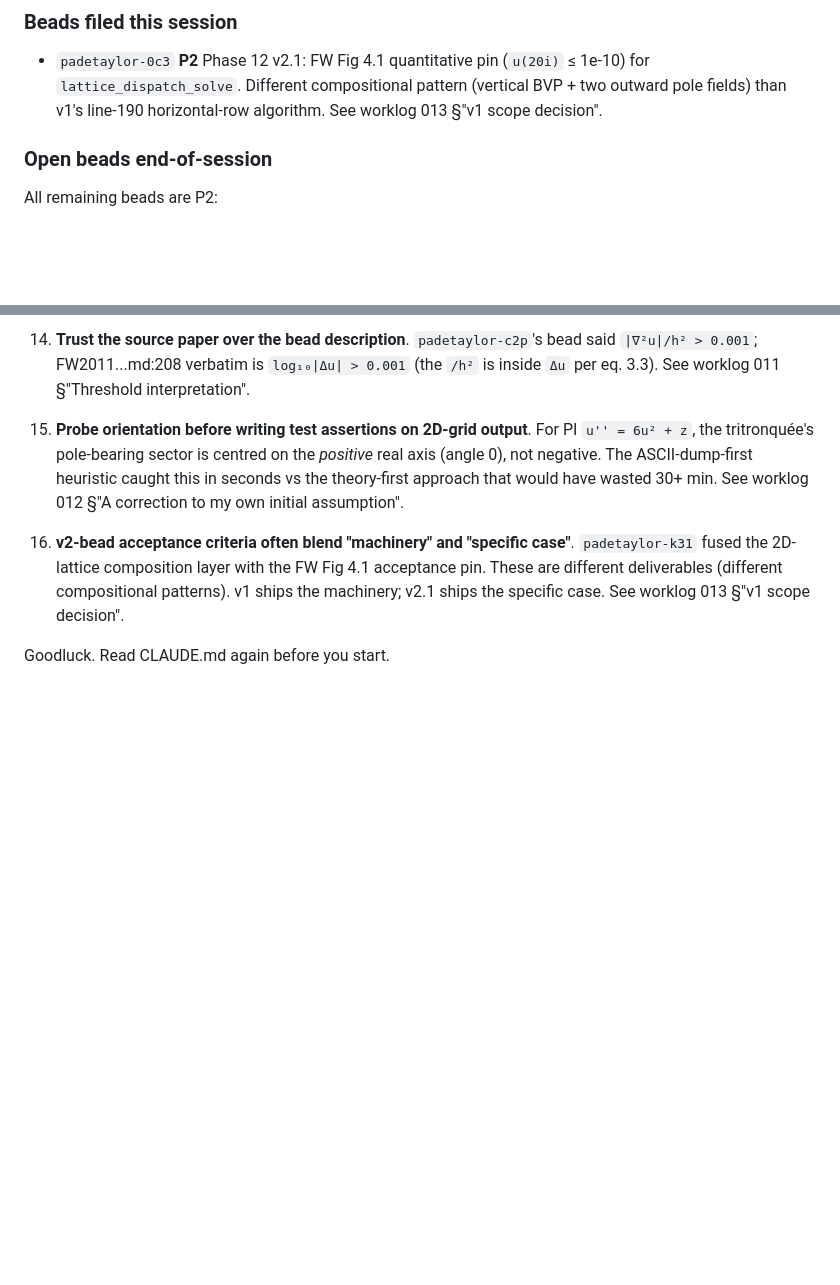
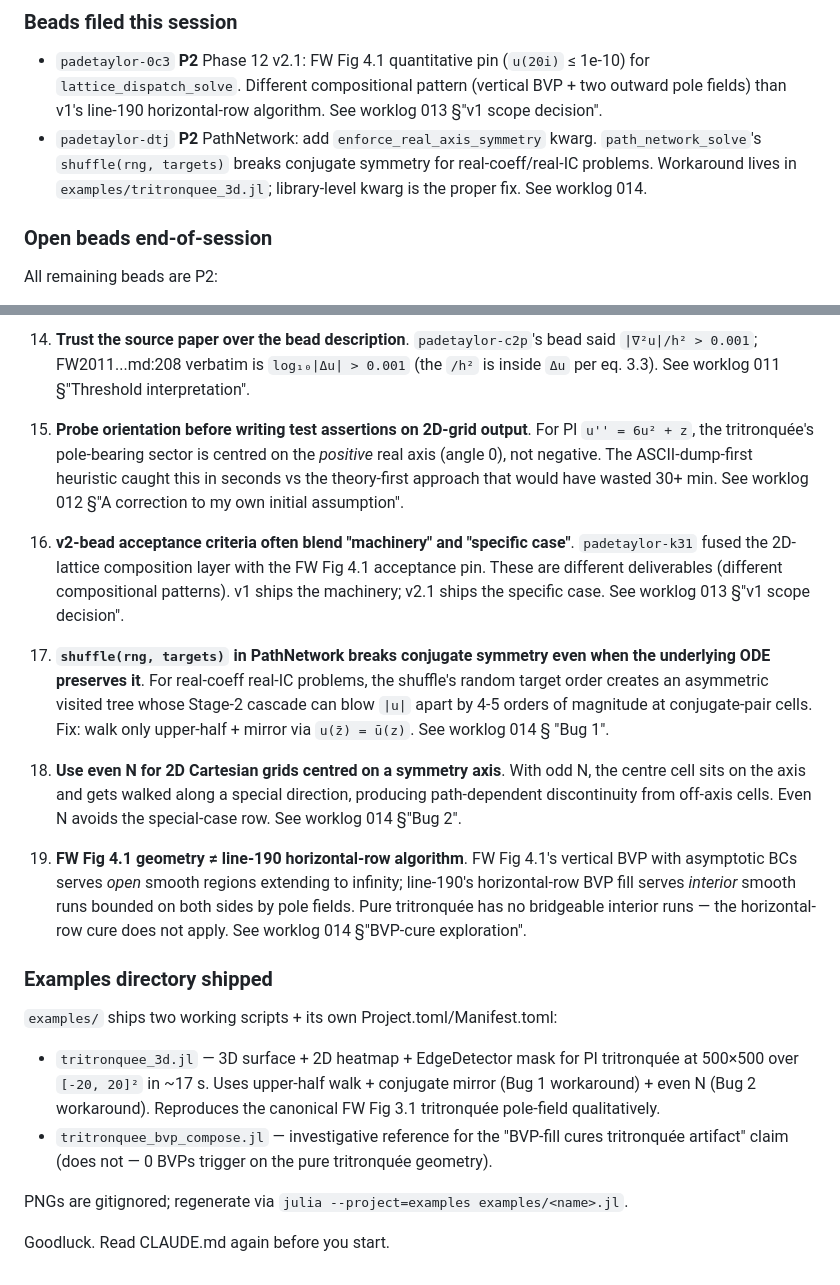
Before and after one commit to tobiasosborne/PadeTaylor.jl, a Markdown page: HANDOFF.md, 2 parts joined by grey strips. Drawn GitHub-style; blank space fills up the shorter version.

```diff
--- a/HANDOFF.md
+++ b/HANDOFF.md
@@ -536,6 +536,11 @@ shipped phases).  Wall ~1m45s.
     compositional pattern (vertical BVP + two outward pole fields)
     than v1's line-190 horizontal-row algorithm.  See worklog 013
     §"v1 scope decision".
+  - `padetaylor-dtj` **P2** PathNetwork: add `enforce_real_axis_symmetry`
+    kwarg.  `path_network_solve`'s `shuffle(rng, targets)` breaks
+    conjugate symmetry for real-coeff/real-IC problems.  Workaround
+    lives in `examples/tritronquee_3d.jl`; library-level kwarg is the
+    proper fix.  See worklog 014.
 
 ### Open beads end-of-session
 
@@ -569,4 +574,41 @@ No P0 or P1 beads remain open.
     machinery; v2.1 ships the specific case.  See worklog 013 §"v1
     scope decision".
 
+17. **`shuffle(rng, targets)` in PathNetwork breaks conjugate symmetry
+    even when the underlying ODE preserves it**.  For real-coeff
+    real-IC problems, the shuffle's random target order creates an
+    asymmetric visited tree whose Stage-2 cascade can blow `|u|` apart
+    by 4-5 orders of magnitude at conjugate-pair cells.  Fix: walk
+    only upper-half + mirror via `u(z̄) = ū(z)`.  See worklog 014 §
+    "Bug 1".
+
+18. **Use even N for 2D Cartesian grids centred on a symmetry axis**.
+    With odd N, the centre cell sits on the axis and gets walked
+    along a special direction, producing path-dependent discontinuity
+    from off-axis cells.  Even N avoids the special-case row.  See
+    worklog 014 §"Bug 2".
+
+19. **FW Fig 4.1 geometry ≠ line-190 horizontal-row algorithm**.
+    FW Fig 4.1's vertical BVP with asymptotic BCs serves *open*
+    smooth regions extending to infinity; line-190's horizontal-row
+    BVP fill serves *interior* smooth runs bounded on both sides by
+    pole fields.  Pure tritronquée has no bridgeable interior runs
+    — the horizontal-row cure does not apply.  See worklog 014
+    §"BVP-cure exploration".
+
+### Examples directory shipped
+
+`examples/` ships two working scripts + its own Project.toml/Manifest.toml:
+  - `tritronquee_3d.jl` — 3D surface + 2D heatmap + EdgeDetector mask
+    for PI tritronquée at 500×500 over `[-20, 20]²` in ~17 s.  Uses
+    upper-half walk + conjugate mirror (Bug 1 workaround) + even N
+    (Bug 2 workaround).  Reproduces the canonical FW Fig 3.1
+    tritronquée pole-field qualitatively.
+  - `tritronquee_bvp_compose.jl` — investigative reference for the
+    "BVP-fill cures tritronquée artifact" claim (does not — 0 BVPs
+    trigger on the pure tritronquée geometry).
+
+PNGs are gitignored; regenerate via `julia --project=examples
+examples/<name>.jl`.
+
 Goodluck. Read CLAUDE.md again before you start.
```
Also changed, not shown: docs/worklog/014-pathnetwork-symmetry-debug.md (added, +235 -0 lines).
